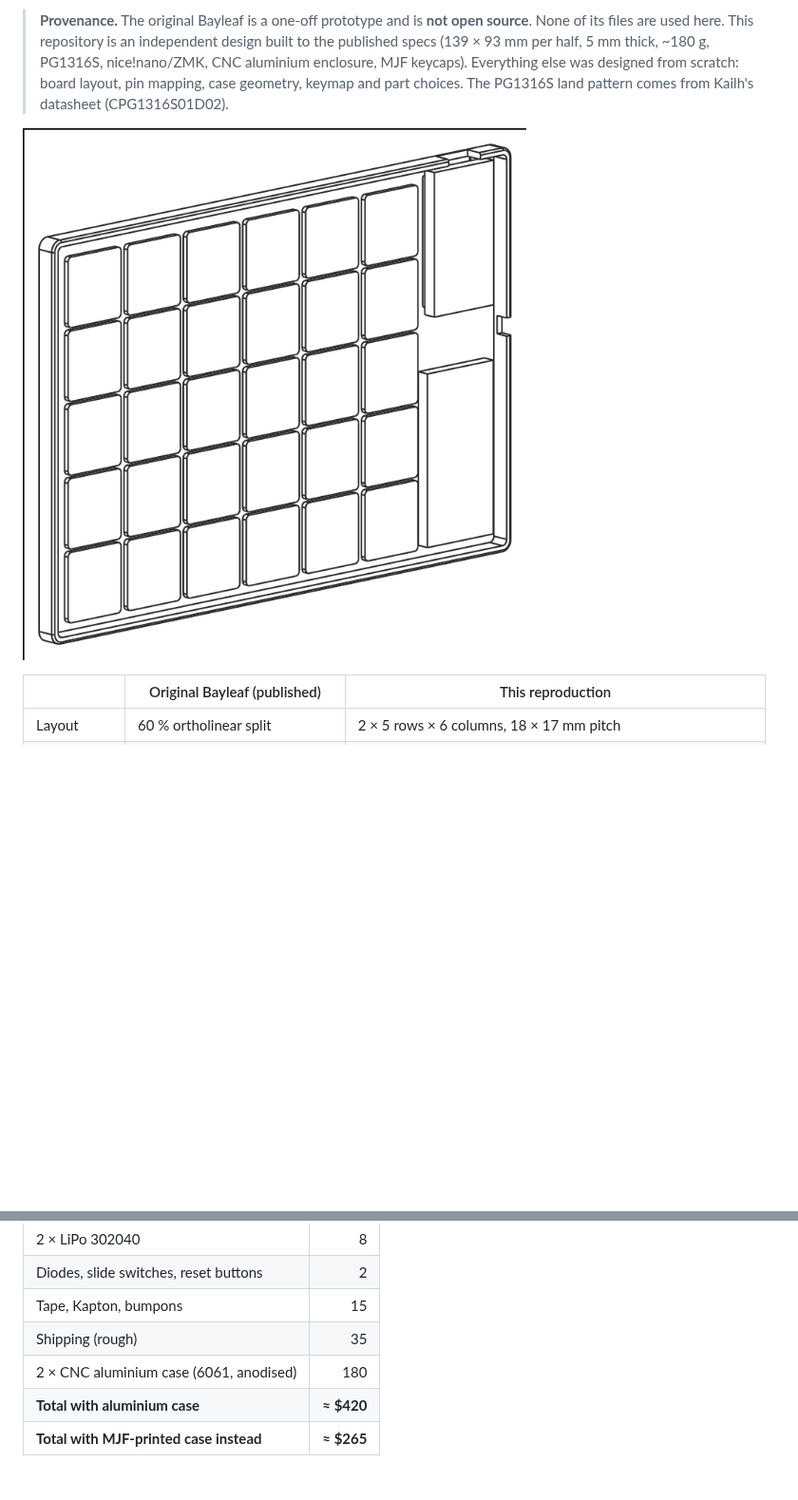
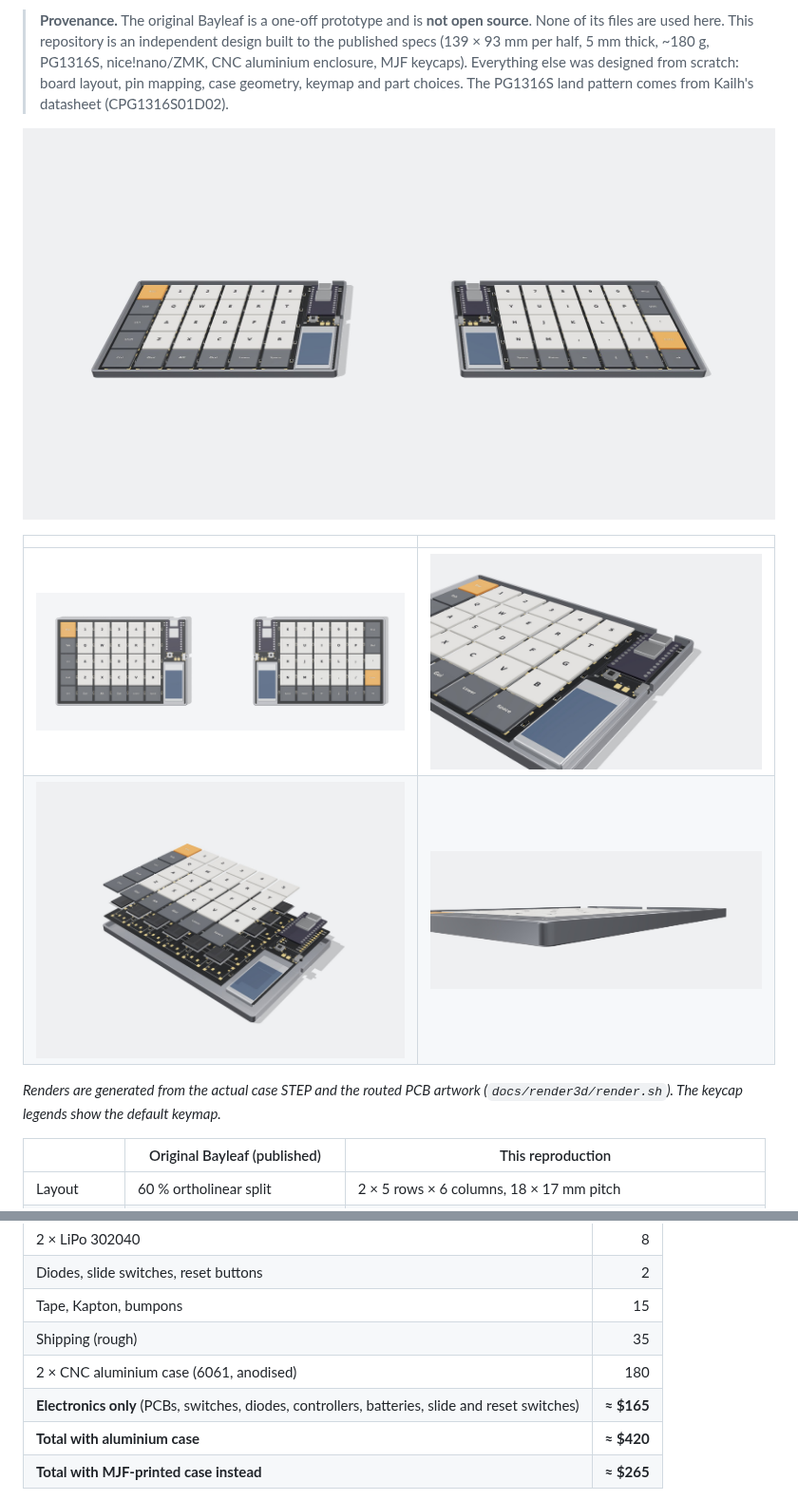
Before and after one commit to blablabananarama/sage, a Markdown page: README.md, 2 parts joined by grey strips. Shown at 95% size. GitHub-like rendering; pictures changed too: docs/img/3d/closeup.jpg (added), docs/img/3d/exploded.jpg (added), docs/img/3d/hero.jpg (added); blank space fills up the shorter version.

Commit message:
docs: add 3D renders (three.js) and electronics-only cost
Renders use the real case STEP/STL and a PCB texture composited from the
routed KiCad boards; docs/render3d/render.sh regenerates them.

Co-Authored-By: Claude Opus 5.5 <noreply@anthropic.com>
Claude-Session: https://claude.ai/code/session_01C1HRLCKaYQawWFomwAvAgT

```diff
--- a/README.md
+++ b/README.md
@@ -4,7 +4,14 @@ This is an open, buildable re-creation of Sebastian Graz's [Bayleaf](https://www
 
 > **Provenance.** The original Bayleaf is a one-off prototype and is **not open source**. None of its files are used here. This repository is an independent design built to the published specs (139 × 93 mm per half, 5 mm thick, ~180 g, PG1316S, nice!nano/ZMK, CNC aluminium enclosure, MJF keycaps). Everything else was designed from scratch: board layout, pin mapping, case geometry, keymap and part choices. The PG1316S land pattern comes from Kailh's datasheet (CPG1316S01D02).
 
-![left half](docs/img/render-left.png)
+![Bayleaf reproduction, both halves](docs/img/3d/hero.jpg)
+
+| | |
+|---|---|
+| ![top view](docs/img/3d/top.jpg) | ![controller close-up](docs/img/3d/closeup.jpg) |
+| ![exploded view: case, PCB, switches, keycaps](docs/img/3d/exploded.jpg) | ![5 mm profile](docs/img/3d/profile.jpg) |
+
+*Renders are generated from the actual case STEP and the routed PCB artwork (`docs/render3d/render.sh`). The keycap legends show the default keymap.*
 
 | | Original Bayleaf (published) | This reproduction |
 |---|---|---|
@@ -51,6 +58,7 @@ These are estimates from September 2026 for a single keyboard, including spares
 | Tape, Kapton, bumpons | 15 |
 | Shipping (rough) | 35 |
 | 2 × CNC aluminium case (6061, anodised) | 180 |
+| **Electronics only** (PCBs, switches, diodes, controllers, batteries, slide and reset switches) | **≈ $165** |
 | **Total with aluminium case** | **≈ $420** |
 | **Total with MJF-printed case instead** | **≈ $265** |
 
```
Also changed, not shown: 6 other files.
